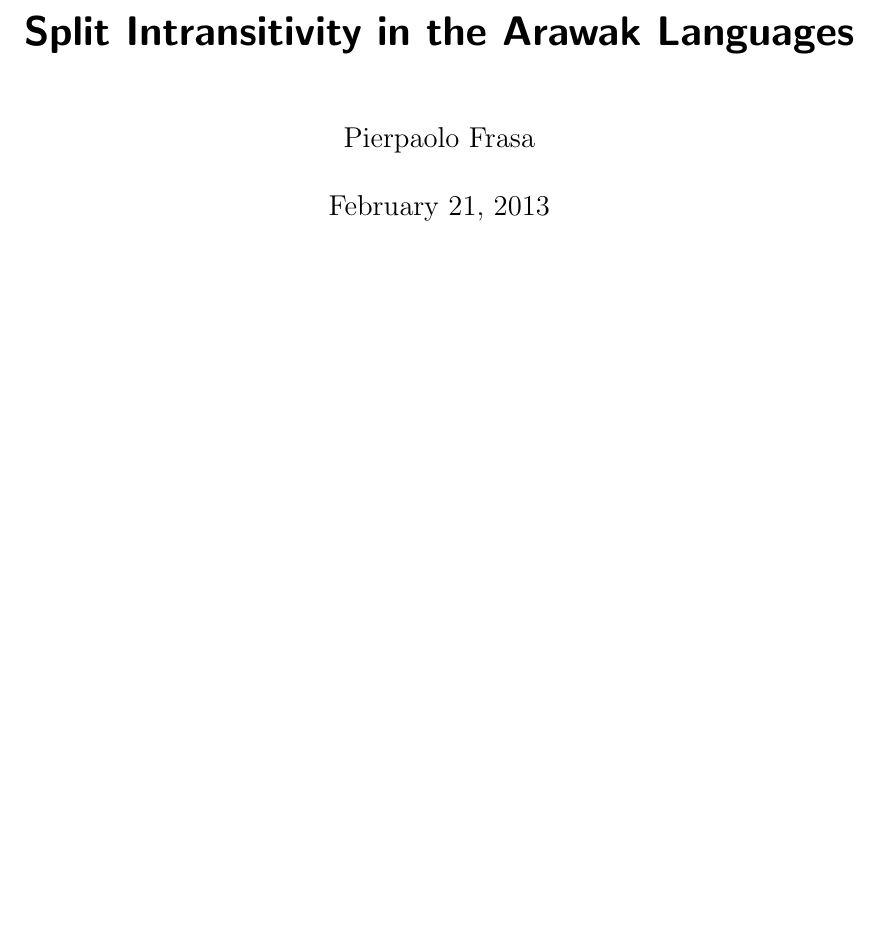
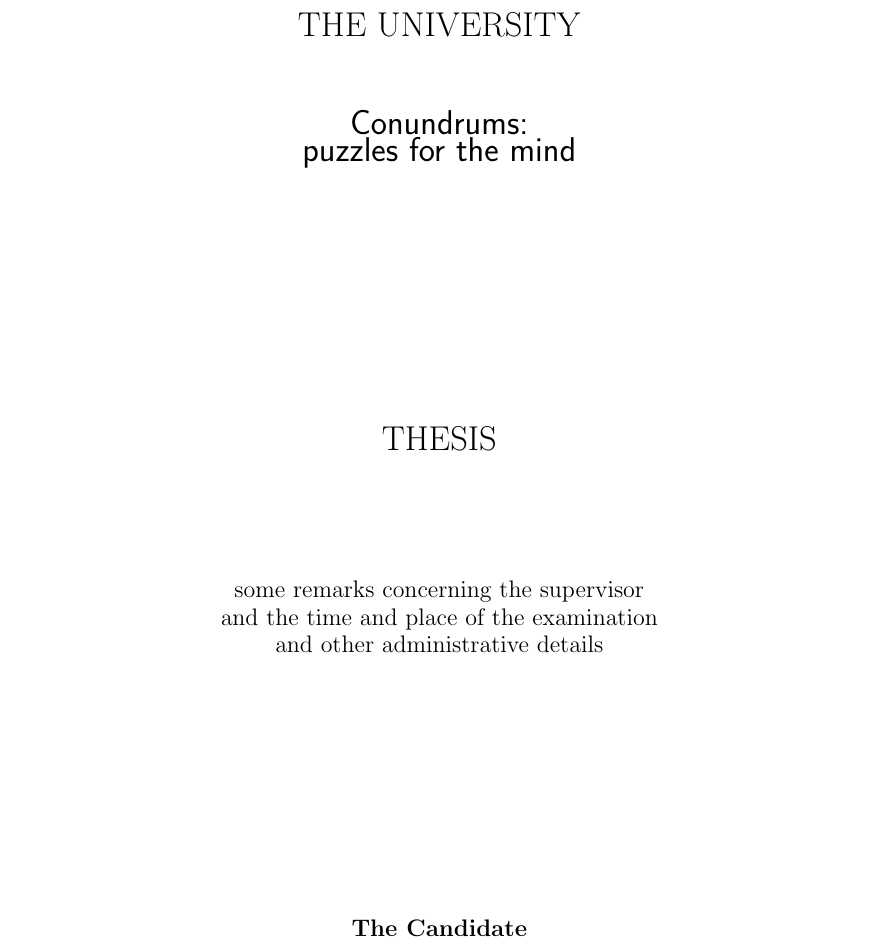
Before and after one commit to Fryie/thesis, a LaTeX document (main.tex, which reads titleMS.tex): part of page 1 of 2, cut at the place of the change, the shorter picture padded with empty space. Compiled offline with pdfLaTeX.

Commit message:
new titlepage

```diff
--- a/main.tex
+++ b/main.tex
@@ -10,5 +10,8 @@
 \title{Split Intransitivity in the Arawak Languages}
 \usepackage[pdfauthor={\@author},pdftitle={\@title}]{hyperref}
 
+% use custom title: \titleMS
+\input{titleMS}
+
 \begin{document}
 % TODO: add more information to title
--- /dev/null
+++ b/titleMS.tex
@@ -0,0 +7,14 @@
+\vspace*{\drop}
+\centering
+{\LARGE THE UNIVERSITY}\\[2\baselineskip]
+{\LARGE\sffamily Conundrums: \\ puzzles for the mind}\par
+\vfill
+{\LARGE THESIS}\par
+\vspace{\drop}
+{\large some remarks concerning the supervisor \\
+and the time and place of the examination \\
+and other administrative details}\par
+\vfill
+{\large\bfseries The Candidate}\par
+\vspace*{\drop}
+\endgroup}
```
Also changed, not shown: main.tex (2 more changed lines), titleMS.tex (6 more changed lines).
